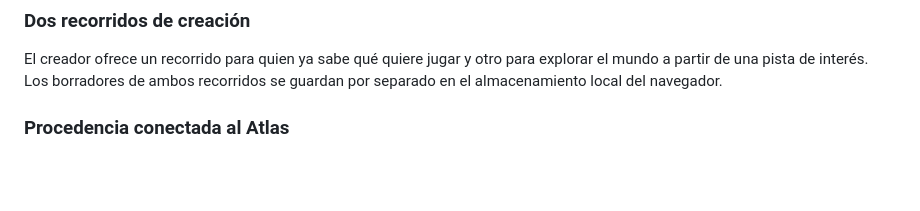
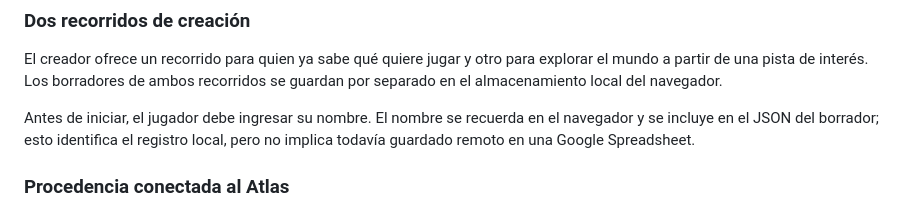
Before and after one commit to JRRGUILLE-bit/Foundry, a Markdown page: docs/creator-personarum-campaign-audit.md, the part around the change. Rendered like a GitHub page; blank space fills up the shorter version.

Commit message:
Document player identity in Creator Personarum

```diff
--- a/docs/creator-personarum-campaign-audit.md
+++ b/docs/creator-personarum-campaign-audit.md
@@ -12,6 +12,8 @@ Esta auditoría describe el estado que se observa en `main`. No modifica ni reem
 ### Dos recorridos de creación
 
 El creador ofrece un recorrido para quien ya sabe qué quiere jugar y otro para explorar el mundo a partir de una pista de interés. Los borradores de ambos recorridos se guardan por separado en el almacenamiento local del navegador.
+
+Antes de iniciar, el jugador debe ingresar su nombre. El nombre se recuerda en el navegador y se incluye en el JSON del borrador; esto identifica el registro local, pero no implica todavía guardado remoto en una Google Spreadsheet.
 
 ### Procedencia conectada al Atlas
 
```
